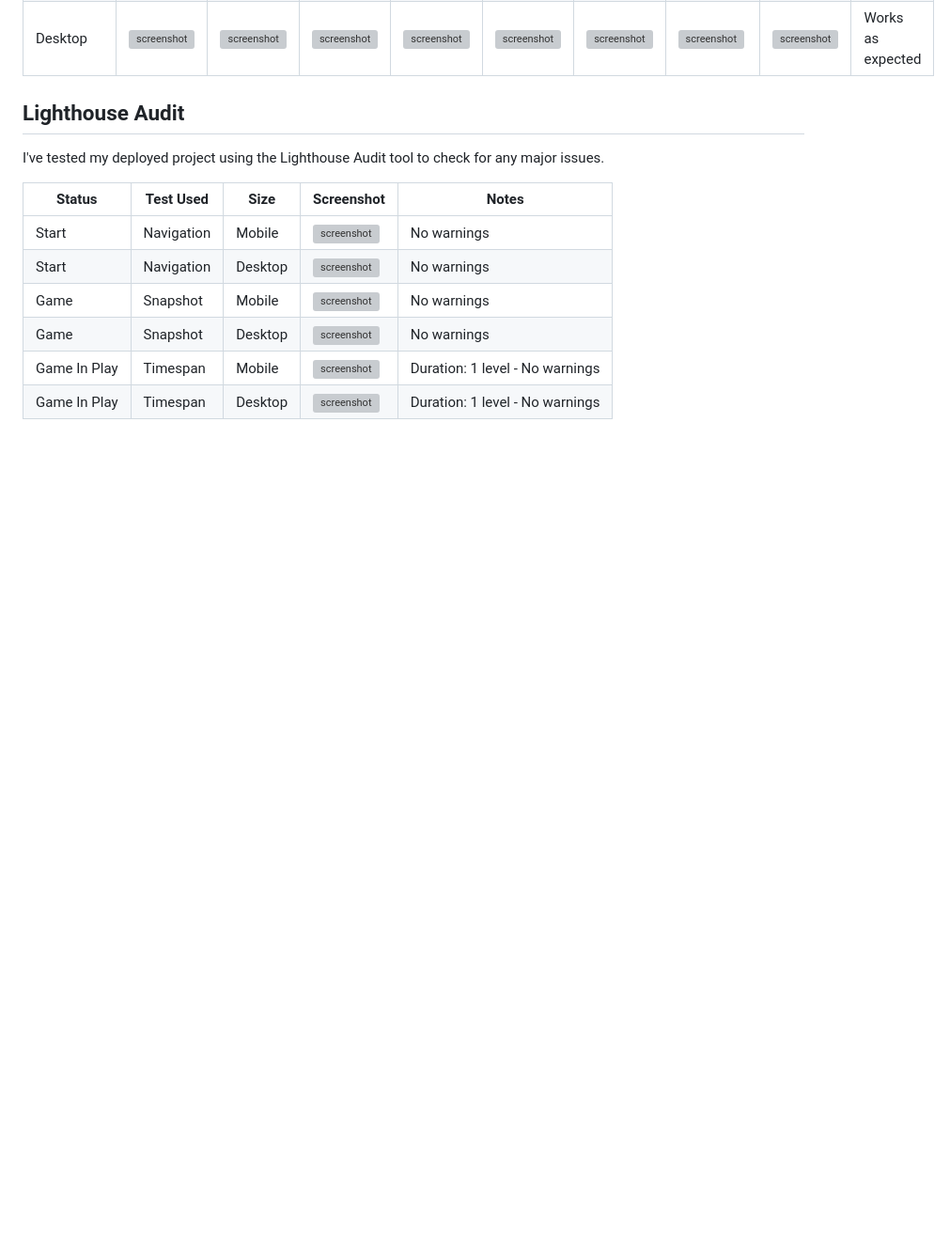
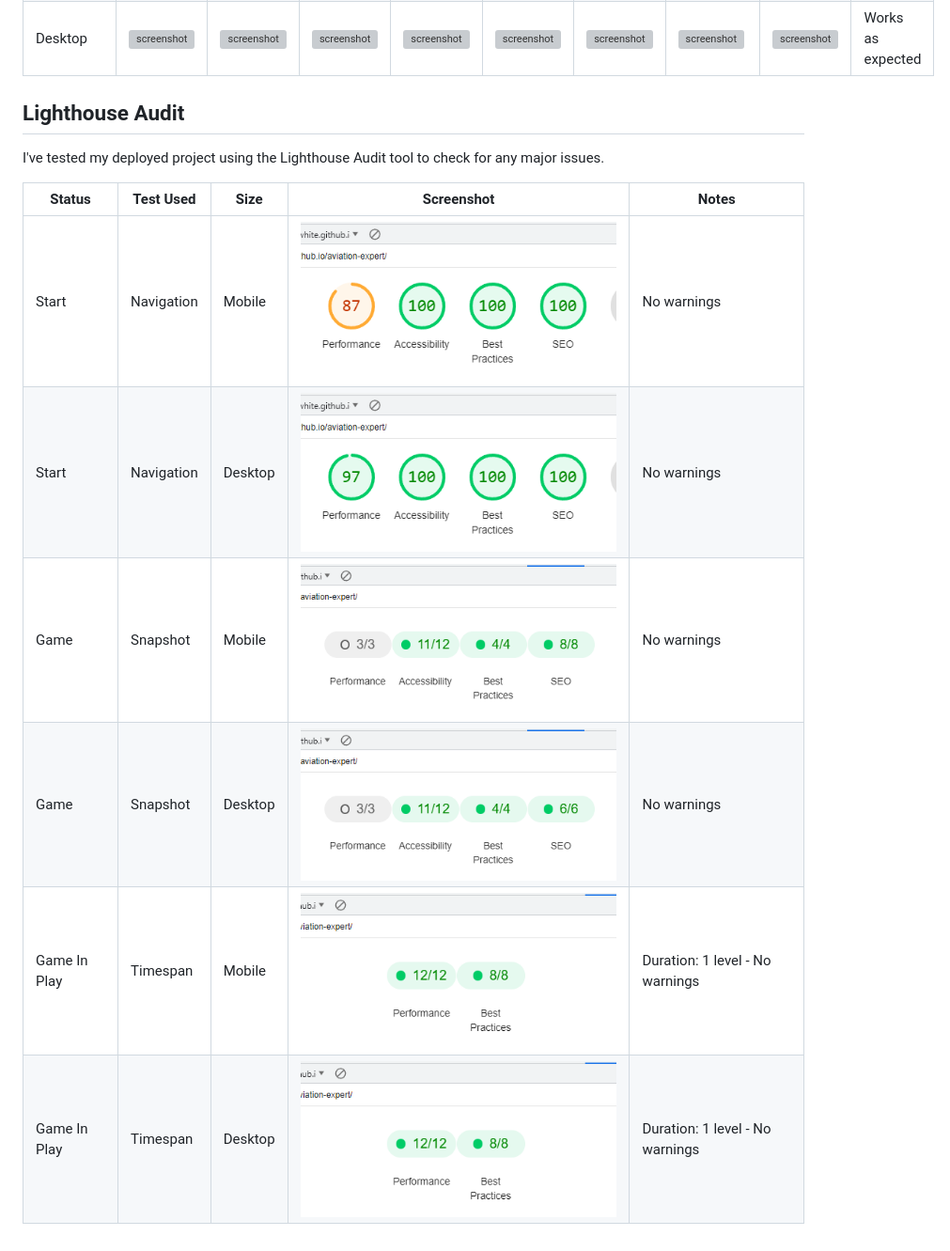
Before and after one commit to Ad-White/aviation-expert, a Markdown page: TESTING.md, the part around the change. Shown: that part at 94% size. Drawn GitHub-style; blank space fills up the shorter version; grey boxes are pictures that could not be loaded.

Commit message:
Correct lighthouse audit image file paths

```diff
--- a/TESTING.md
+++ b/TESTING.md
@@ -71,9 +71,9 @@ I've tested my deployed project using the Lighthouse Audit tool to check for any
 
 | Status | Test Used | Size | Screenshot | Notes |
 | --- | --- | --- | --- | --- |
-| Start | Navigation | Mobile | ![screenshot](documentation/lighthouse_navigation_mobile.png) | No warnings |
-| Start | Navigation | Desktop | ![screenshot](documentation/lighthouse_navigation_desktop.png) | No warnings |
-| Game | Snapshot | Mobile | ![screenshot](documentation/lighthouse_snapshot_mobile.png) | No warnings |
-| Game | Snapshot | Desktop | ![screenshot](documentation/lighthouse_snapshot_desktop.png) | No warnings |
-| Game In Play | Timespan | Mobile | ![screenshot](documentation/lighthouse_timespan_mobile.png) | Duration: 1 level - No warnings |
-| Game In Play | Timespan| Desktop | ![screenshot](documentation/lighthouse_timespan_desktop.png) | Duration: 1 level - No warnings |
+| Start | Navigation | Mobile | ![screenshot](documentation/validation/lighthouse_navigation_mobile.png) | No warnings |
+| Start | Navigation | Desktop | ![screenshot](documentation/validation/lighthouse_navigation_desktop.png) | No warnings |
+| Game | Snapshot | Mobile | ![screenshot](documentation/validation/lighthouse_snapshot_mobile.png) | No warnings |
+| Game | Snapshot | Desktop | ![screenshot](documentation/validation/lighthouse_snapshot_desktop.png) | No warnings |
+| Game In Play | Timespan | Mobile | ![screenshot](documentation/validation/lighthouse_timespan_mobile.png) | Duration: 1 level - No warnings |
+| Game In Play | Timespan| Desktop | ![screenshot](documentation/validation/lighthouse_timespan_desktop.png) | Duration: 1 level - No warnings |
```
